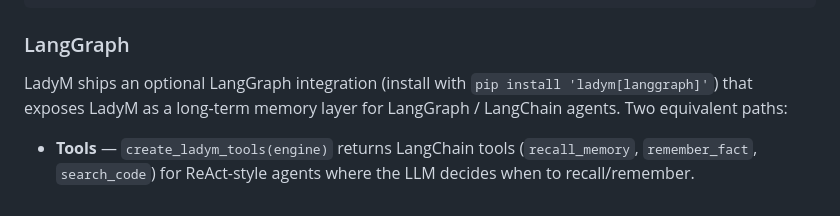
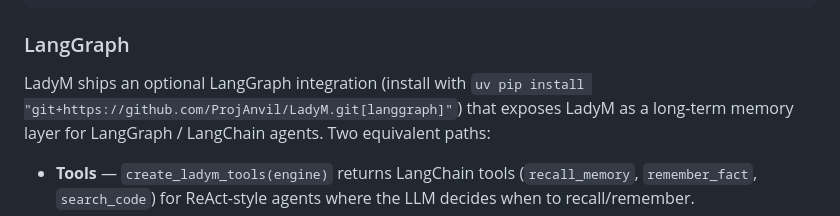
Before and after one commit to ProjAnvil/LadyM, a Markdown page: README.md, the part around the change. Rendered like a GitHub page.

```diff
--- a/README.md
+++ b/README.md
@@ -224,7 +224,7 @@ eng.link(a_id, b_id, "depends_on")  # Zettelkasten edge
 
 ### LangGraph
 
-LadyM ships an optional LangGraph integration (install with `pip install 'ladym[langgraph]'`)
+LadyM ships an optional LangGraph integration (install with `uv pip install "git+https://github.com/ProjAnvil/LadyM.git[langgraph]"`)
 that exposes LadyM as a long-term memory layer for LangGraph / LangChain agents.
 Two equivalent paths:
 
```
Also changed, not shown: README.zh-CN.md (+1 -1 lines), docs/langgraph-integration.md (+1 -1 lines).
